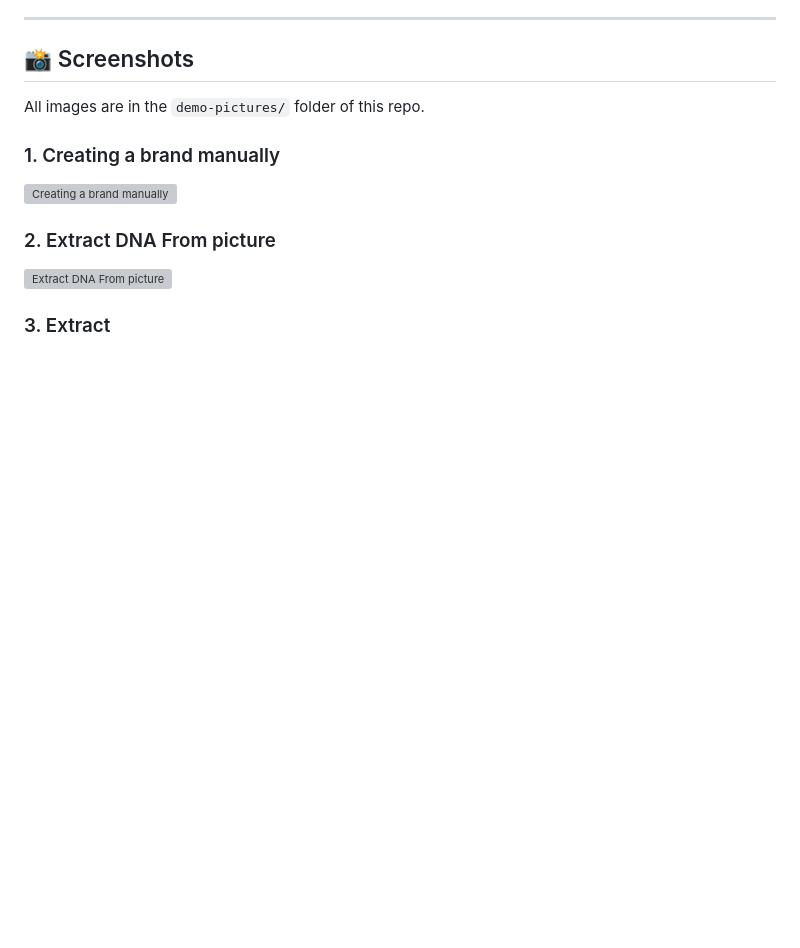
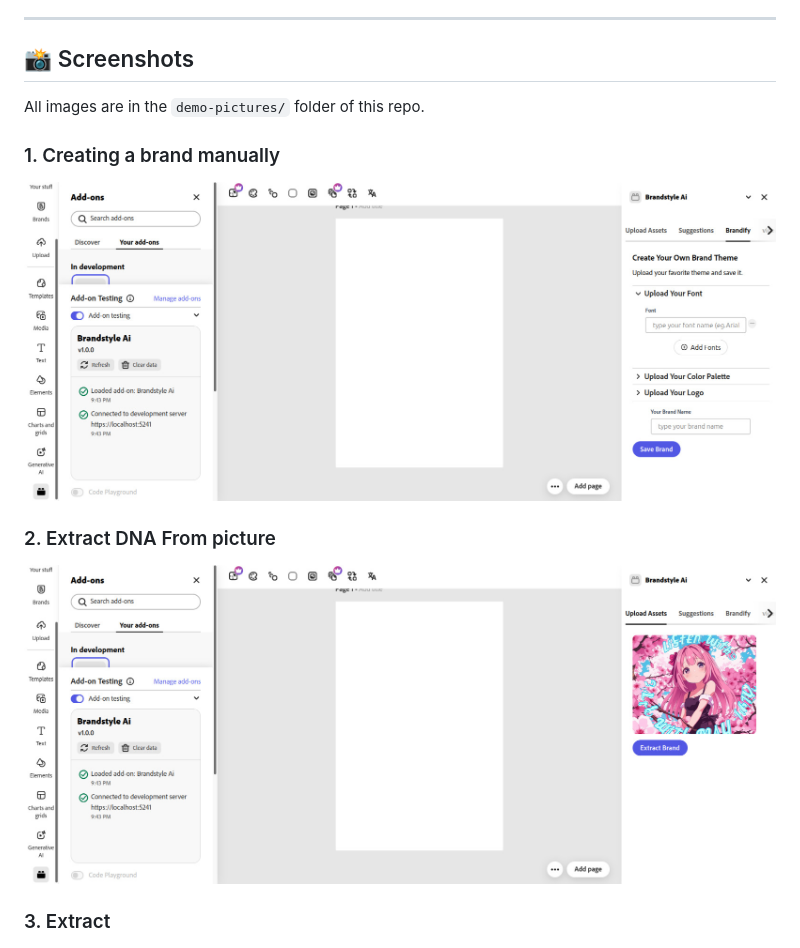
Before and after one commit to maythanhsuaung0-0/BrandExtract, a Markdown page: README.md, the part around the change. Rendered like a GitHub page; blank space fills up the shorter version; grey boxes are pictures that could not be loaded.

Commit message:
fixed minor bug in readme

```diff
--- a/README.md
+++ b/README.md
@@ -66,10 +66,10 @@ We saw how creative teams and solo founders struggle to build consistent brandin
 All images are in the `demo-pictures/` folder of this repo.
 
 ### 1. Creating a brand manually
-![Creating a brand manually](demo-pictures\Creating_a_brand_manually.jpeg)
+![Creating a brand manually](demo-pictures/Creating_a_brand_manually.jpeg)
 
 ### 2. Extract DNA From picture
-![Extract DNA From picture](demo-pictures\Extract_DNA_From_picture.jpeg)
+![Extract DNA From picture](demo-pictures/Extract_DNA_From_picture.jpeg)
 
 ### 3. Extract
 ![Extract](demo-pictures/Extract.jpeg)
```
